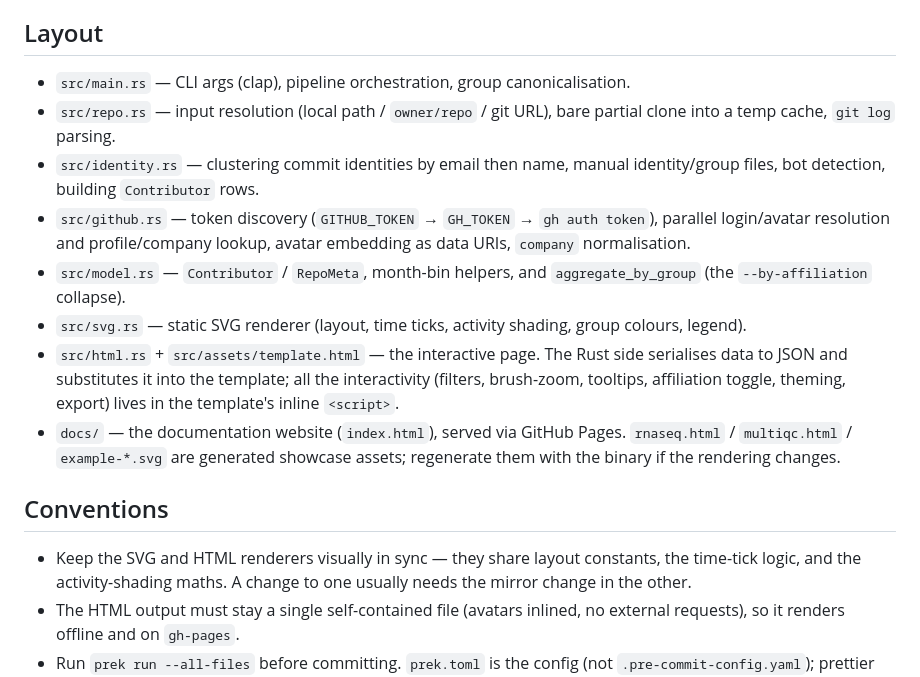
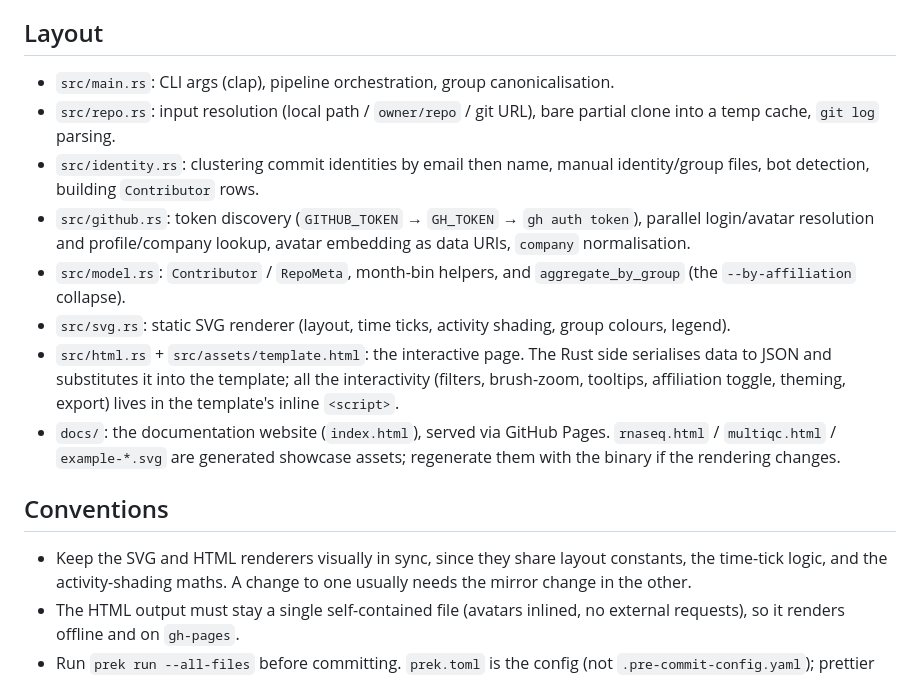
Before and after one commit to ewels/contributor-graphs, a Markdown page: CLAUDE.md, the part around the change. Rendered like a GitHub page.

```diff
--- a/CLAUDE.md
+++ b/CLAUDE.md
@@ -21,29 +21,29 @@ in a browser.
 
 ## Layout
 
-- `src/main.rs` — CLI args (clap), pipeline orchestration, group canonicalisation.
-- `src/repo.rs` — input resolution (local path / `owner/repo` / git URL), bare
+- `src/main.rs`: CLI args (clap), pipeline orchestration, group canonicalisation.
+- `src/repo.rs`: input resolution (local path / `owner/repo` / git URL), bare
   partial clone into a temp cache, `git log` parsing.
-- `src/identity.rs` — clustering commit identities by email then name, manual
+- `src/identity.rs`: clustering commit identities by email then name, manual
   identity/group files, bot detection, building `Contributor` rows.
-- `src/github.rs` — token discovery (`GITHUB_TOKEN` → `GH_TOKEN` → `gh auth
+- `src/github.rs`: token discovery (`GITHUB_TOKEN` → `GH_TOKEN` → `gh auth
 token`), parallel login/avatar resolution and profile/company lookup, avatar
   embedding as data URIs, `company` normalisation.
-- `src/model.rs` — `Contributor` / `RepoMeta`, month-bin helpers, and
+- `src/model.rs`: `Contributor` / `RepoMeta`, month-bin helpers, and
   `aggregate_by_group` (the `--by-affiliation` collapse).
-- `src/svg.rs` — static SVG renderer (layout, time ticks, activity shading,
+- `src/svg.rs`: static SVG renderer (layout, time ticks, activity shading,
   group colours, legend).
-- `src/html.rs` + `src/assets/template.html` — the interactive page. The Rust
+- `src/html.rs` + `src/assets/template.html`: the interactive page. The Rust
   side serialises data to JSON and substitutes it into the template; all the
   interactivity (filters, brush-zoom, tooltips, affiliation toggle, theming,
   export) lives in the template's inline `<script>`.
-- `docs/` — the documentation website (`index.html`), served via GitHub Pages.
+- `docs/`: the documentation website (`index.html`), served via GitHub Pages.
   `rnaseq.html` / `multiqc.html` / `example-*.svg` are generated showcase
   assets; regenerate them with the binary if the rendering changes.
 
 ## Conventions
 
-- Keep the SVG and HTML renderers visually in sync — they share layout
+- Keep the SVG and HTML renderers visually in sync, since they share layout
   constants, the time-tick logic, and the activity-shading maths. A change to
   one usually needs the mirror change in the other.
 - The HTML output must stay a single self-contained file (avatars inlined, no
```
Also changed, not shown: README.md (+25 -25 lines), docs/og-card.png, 2 other files.
